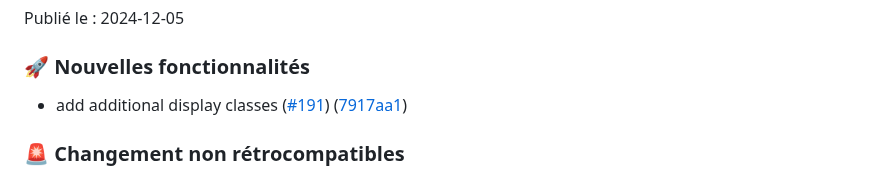
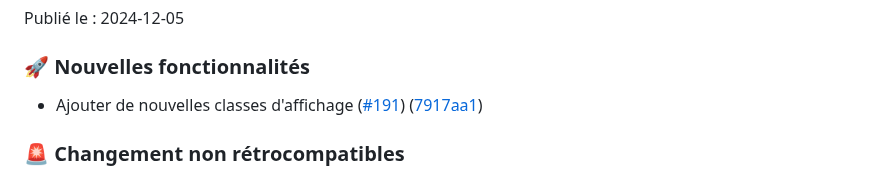
Before and after one commit to cds-snc/gcds-utility, a Markdown page: CHANGELOG.md, the part around the change. GitHub-like rendering.

Commit message:
fix french changelog

```diff
--- a/CHANGELOG.md
+++ b/CHANGELOG.md
@@ -190,7 +190,7 @@ Publié le :  2024-12-05
 
 ### :rocket: Nouvelles fonctionnalités
 
-* add additional display classes ([#191](https://github.com/cds-snc/gcds-utility/issues/191)) ([7917aa1](https://github.com/cds-snc/gcds-utility/commit/7917aa1515cb05ef05dc64044775aa7e983f5c5f))
+* Ajouter de nouvelles classes d'affichage ([#191](https://github.com/cds-snc/gcds-utility/issues/191)) ([7917aa1](https://github.com/cds-snc/gcds-utility/commit/7917aa1515cb05ef05dc64044775aa7e983f5c5f))
 
 ### :rotating_light: Changement non rétrocompatibles
 
```
